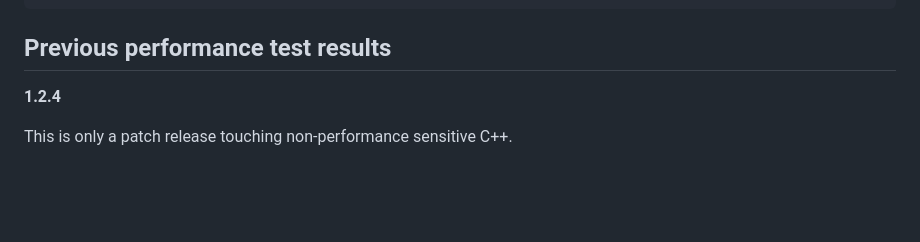
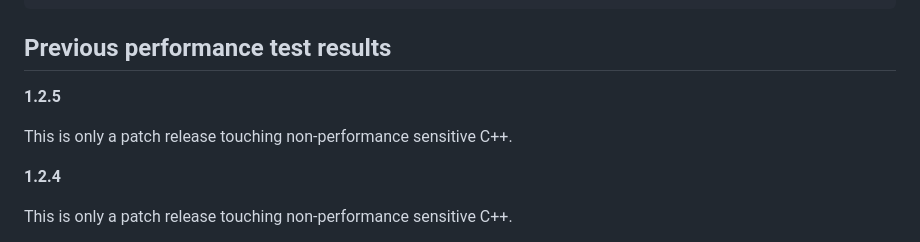
Before and after one commit to grf-labs/policytree, a Markdown page: releases/README.md, the part around the change. GitHub-like rendering; blank space fills up the shorter version.

Commit message:
Update RELEASES

````diff
--- a/releases/README.md
+++ b/releases/README.md
@@ -146,6 +146,10 @@ pp <- predict(tree, X)
 ```
 
 ## Previous performance test results
+
+**1.2.5**
+
+This is only a patch release touching non-performance sensitive C++.
 
 **1.2.4**
 
````
